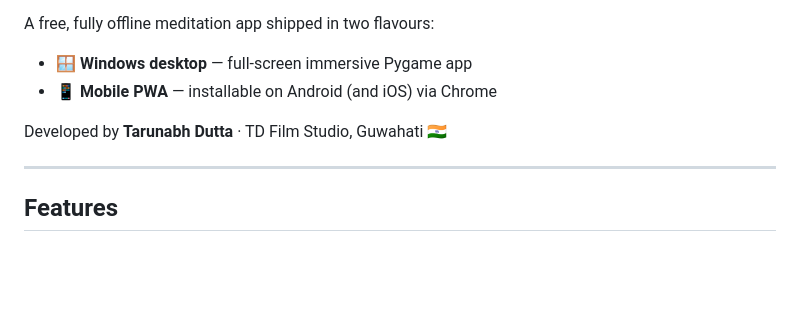
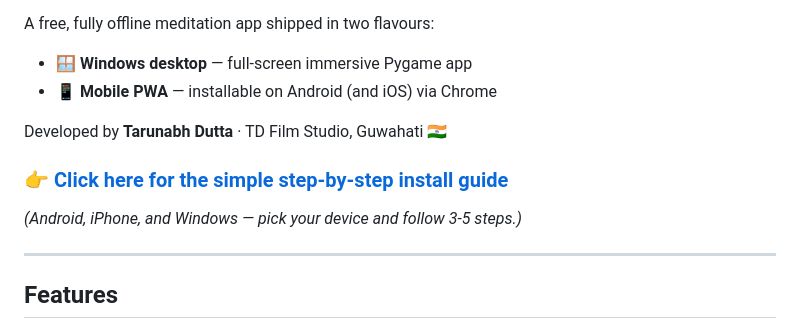
Before and after one commit to tarunabhdutta/box-breathing-studio, a Markdown page: README.md, the part around the change. Drawn GitHub-style; blank space fills up the shorter version.

Commit message:
Add newcomer install guide + fix Pages URL in README

```diff
--- a/README.md
+++ b/README.md
@@ -8,6 +8,10 @@ A free, fully offline meditation app shipped in two flavours:
 - **📱 Mobile PWA** — installable on Android (and iOS) via Chrome
 
 Developed by **Tarunabh Dutta** · TD Film Studio, Guwahati 🇮🇳
+
+### 👉 [Click here for the simple step-by-step install guide](INSTALL.md)
+
+*(Android, iPhone, and Windows — pick your device and follow 3-5 steps.)*
 
 ---
 
```
Also changed, not shown: INSTALL.md (added, +134 -0 lines).
